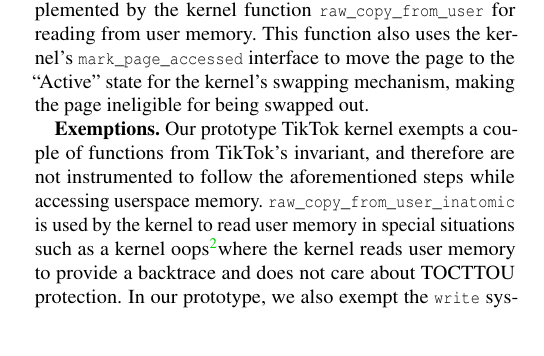
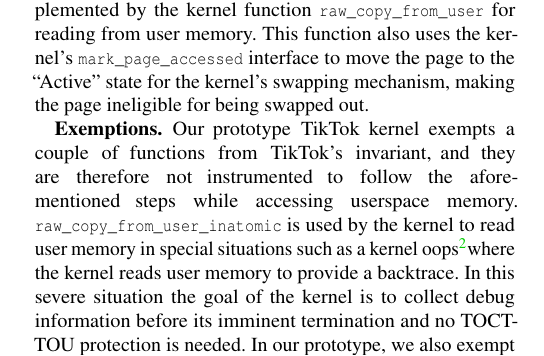
Before and after one commit to atrib/midas-paper, a LaTeX paper (TikTok.tex): part of one column of page 8 of 13, cut so that both start at the same text, the shorter picture padded with empty space. Compiled offline with pdfLaTeX; a LaTeX package or settings file that is missing is left out.

Commit message:
Pass through changes

```diff
--- a/TikTok.tex
+++ b/TikTok.tex
@@ -890,14 +890,15 @@
 
 \paragraph{Exemptions}
 Our prototype \tiktok kernel exempts a couple of functions
-from \tiktok's invariant, and therefore are not instrumented
+from \tiktok's invariant, and they are therefore not instrumented
 to follow the aforementioned steps while accessing userspace
 memory.
 \Code{raw_copy_from_user_inatomic} is used by the kernel to
 read user memory in special situations such as a kernel
 oops\footnotemark
-where the kernel reads user memory to provide a backtrace and
-does not care about \tocttou protection.
+where the kernel reads user memory to provide a backtrace. In this severe
+situation the goal of the kernel is to collect debug information before its
+imminent termination and no \tocttou protection is needed.
 In our prototype, we also exempt the \Code{write} system
 call's read from user memory from instrumentation.
 The \Code{write} system call takes three arguments: a
```
